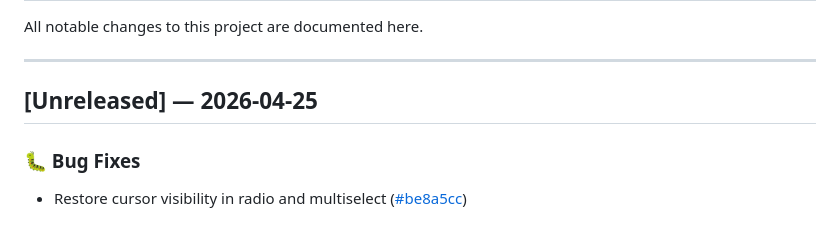
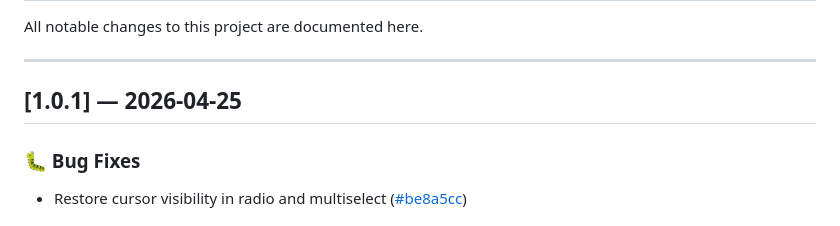
Before and after one commit to kud/shui, a Markdown page: CHANGELOG.md, the part around the change. Rendered like a GitHub page.

Commit message:
📝 docs: update changelog for 1.0.1

```diff
--- a/CHANGELOG.md
+++ b/CHANGELOG.md
@@ -4,7 +4,7 @@ All notable changes to this project are documented here.
 
 ---
 
-## [Unreleased] — 2026-04-25
+## [1.0.1] — 2026-04-25
 
 ### 🐛 Bug Fixes
 
```
